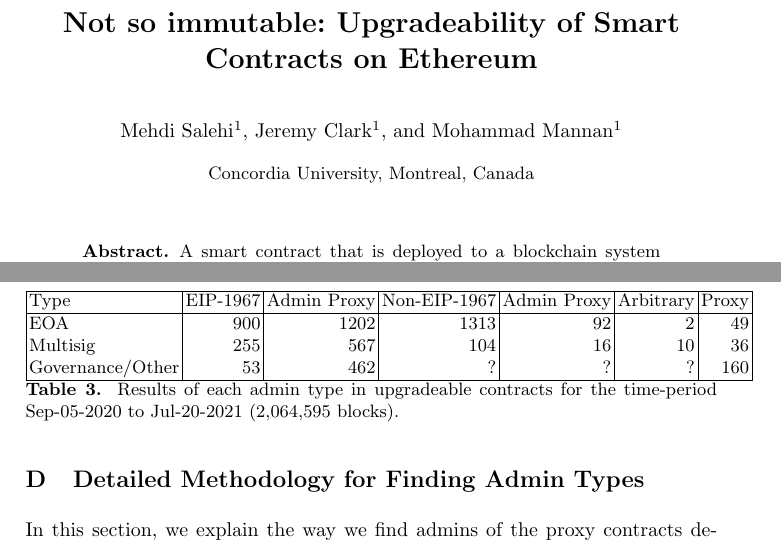
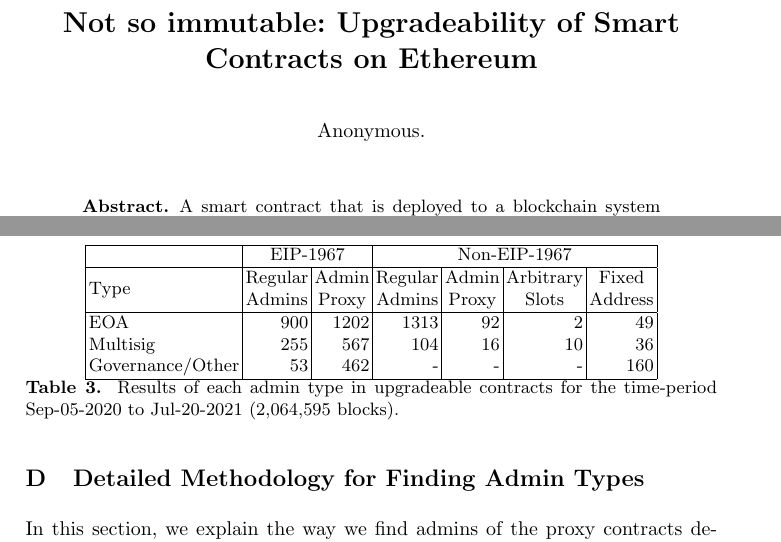
Before and after one commit to MadibaGroup/2021-Upgrade, a LaTeX thesis (LNCS/main.tex, which reads LNCS/sections/appendix.tex): two parts of pages 1 and 27 of 31, joined at a grey line, cut so that both start at the same text. Compiled offline with pdfLaTeX.

Commit message:
Admin Table

```diff
--- a/LNCS/main.tex
+++ b/LNCS/main.tex
@@ -19,8 +19,8 @@
 \mainmatter
 
 \title{Not so immutable: Upgradeability of Smart Contracts on Ethereum}
-\author{Mehdi Salehi\inst{1} \and Jeremy Clark\inst{1} \and Mohammad Mannan\inst{1}}
-\institute{Concordia University, Montreal, Canada}
+\author{Anonymous.}
+\institute{}
 
 \maketitle
 
--- a/LNCS/sections/appendix.tex
+++ b/LNCS/sections/appendix.tex
@@ -200,11 +200,12 @@ The whole process is depicted in the figure\ref{Admins}.
 \begin{table}[t]
 \centering
 \begin{tabular}{|l|r|r|r|r|r|r|}
+\hline      &\multicolumn{2}{c|}{EIP-1967} & \multicolumn{4}{c|}{Non-EIP-1967}         \\
 \hline
-Type 				& EIP-1967	& Admin Proxy	& Non-EIP-1967 	& Admin Proxy 	& Arbitrary  	& Proxy 	\\ \hline
+Type 				& \makecell{Regular\\Admins} & \makecell{Admin\\Proxy} 	& \makecell{Regular\\Admins} 	& \makecell{Admin\\Proxy} & \makecell{Arbitrary\\Slots} &  \makecell{Fixed\\Address}  \\ \hline
 EOA 				& 900  	& 1202		& 1313		& 92			& 2		& 49 		\\
 Multisig 			& 255  	& 567		& 104		& 16			& 10		& 36		\\
-Governance/Other 	& 53  	& 462		& ?			& ?			& ?		& 160 	\\ \hline
+Governance/Other 	& 53  	& 462		& -			& -			& -		& 160 	\\ \hline
 \end{tabular}
 \caption{\label{tab:admindata} Results of each admin type in upgradeable contracts for the time-period {Sep-05-2020} to {Jul-20-2021} (2,064,595 blocks).}
 \vspace{-10pt}
```
Also changed, not shown: LNCS/sections/appendix.tex (4 more changed lines).
